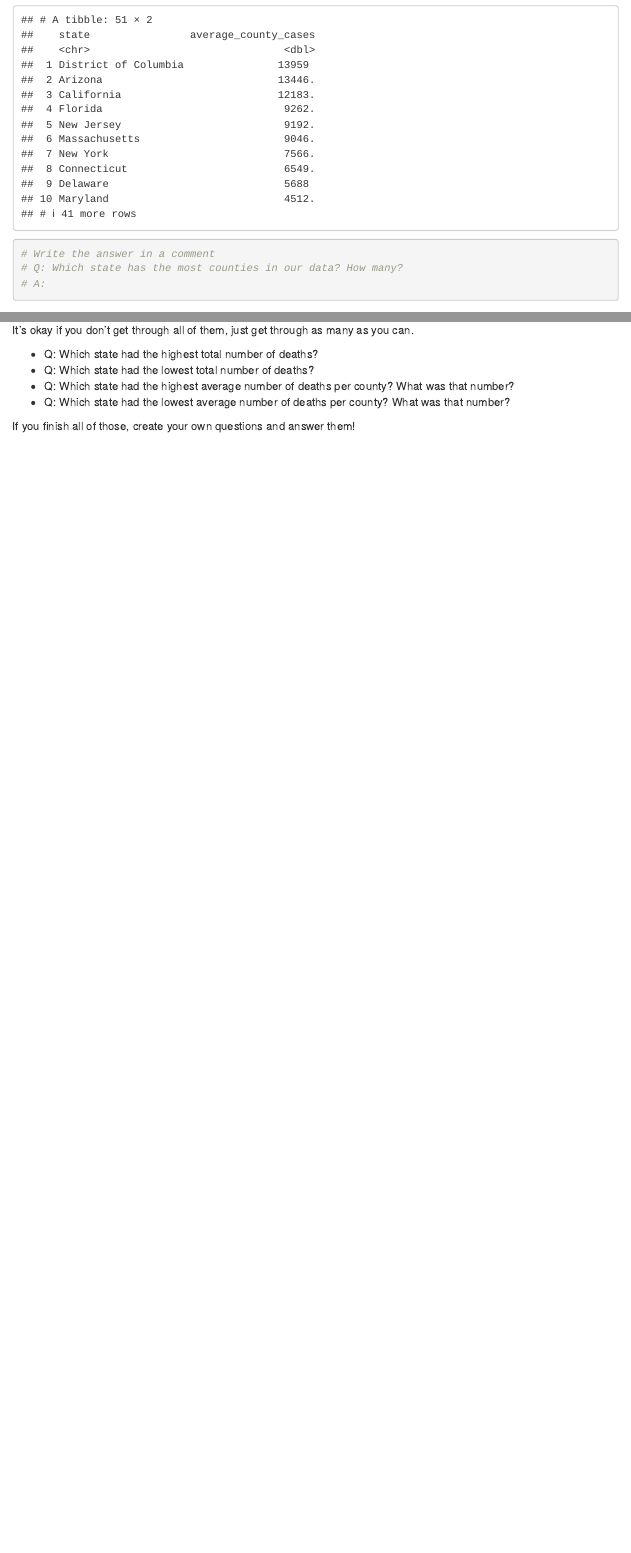
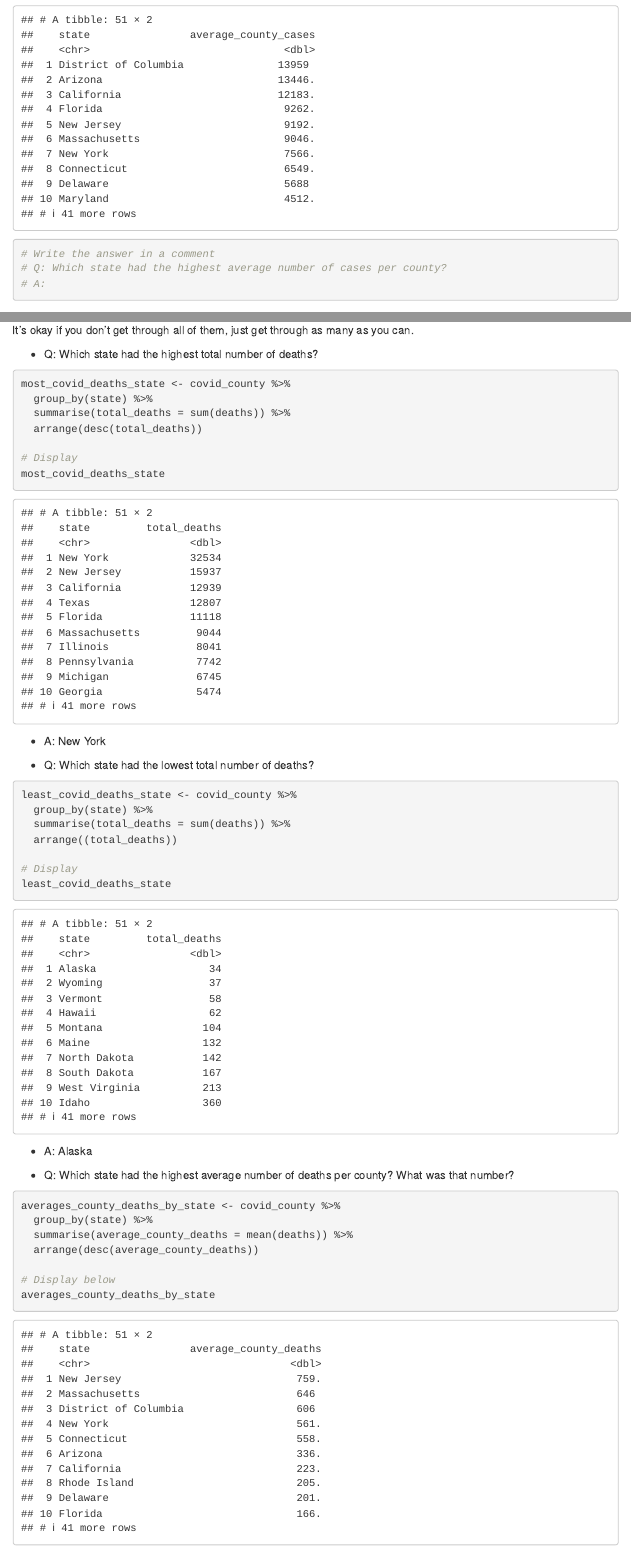
Before and after one commit to profrobwells/at_2020_fall_data_journalism, an R Markdown document (in_class/in_class_05/in_class_05.Rmd): the page in a window 1100 px wide, from 4160 px down, and a second part further down, joined at a grey line. Rendered offline with R 4.5, knitr and Pandoc, with nearby package versions; menus at the side of the page are left out.

Commit message:
class files uploaded

````diff
--- a/in_class/in_class_05/in_class_05.Rmd
+++ b/in_class/in_class_05/in_class_05.Rmd
@@ -173,7 +173,7 @@ averages_county_cases_by_state <- covid_county %>%
 averages_county_cases_by_state
 
 # Write the answer in a comment
-# Q: Which state has the most counties in our data? How many?
+# Q: Which state had the highest average number of cases per county?
 # A:
 ```
 
@@ -256,5 +256,37 @@ Here are the questions.
 It's okay if you don't get through all of them, just get through as many as you can.
 
 * Q: Which state had the highest total number of deaths?
+```{r}
+most_covid_deaths_state <- covid_county %>%
+  group_by(state) %>%
+  summarise(total_deaths = sum(deaths)) %>%
+  arrange(desc(total_deaths))
+
+# Display
+most_covid_deaths_state
+```
+- A: New York
+
 * Q: Which state had the lowest total number of deaths?
+```{r}
+least_covid_deaths_state <- covid_county %>%
+  group_by(state) %>%
+  summarise(total_deaths = sum(deaths)) %>%
+  arrange((total_deaths))
+
+# Display
+least_covid_deaths_state
+```
+- A: Alaska
+
 * Q: Which state had the highest average number of deaths per county? What was that number?
+```{r}
+averages_county_deaths_by_state <- covid_county %>%
+  group_by(state) %>%
+  summarise(average_county_deaths = mean(deaths)) %>%
+  arrange(desc(average_county_deaths))
+
+# Display below
+averages_county_deaths_by_state
+```
+- A: New Jersey
````
Also changed, not shown: in_class/in_class_05/in_class_05.Rmd (19 more changed lines).
